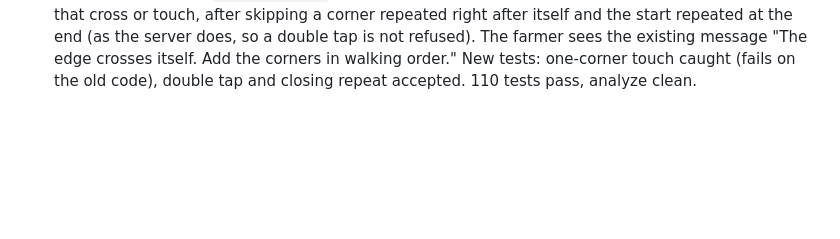
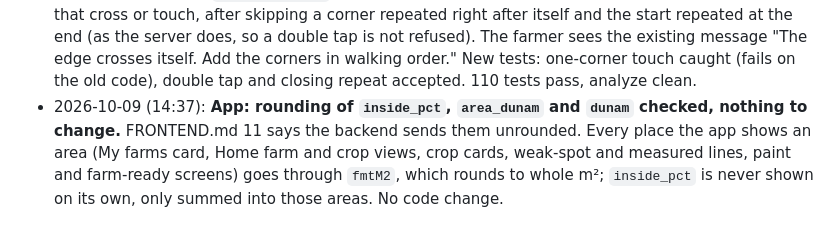
Before and after one commit to zanyaromar981-source/AI-Driven_Agriculture, a Markdown page: STATUS.md, the part around the change. Drawn GitHub-style; blank space fills up the shorter version.

```diff
--- a/STATUS.md
+++ b/STATUS.md
@@ -256,3 +256,4 @@
 - 2026-10-09 (14:34): **App: Ask the Doctor checked against FRONTEND.md 6; photo type now follows the bytes.** Already right: the ask call has its own 120 s answer timeout (the usual calls keep 20 s), and every photo part carries its own Content-Type. Fixed: the type was chosen from the file name, but Android's picker saves a resized PNG without transparency as JPEG under its .png name, which the server refuses as `bad_photo` (bytes not the declared type). The app now reads the first bytes (JPEG or PNG signature) and falls back to the name only for other types. New tests: the ask call outlives a short usual timeout while a normal call times out, and the type detection. 106 tests pass, analyze clean.
 - 2026-10-09 (14:36): **App: Field history shows the new `groundwater` topic, honestly.** The screen only drew a fixed list of five topics and skipped unknown ones, so the topic (FRONTEND.md 4) was invisible. It now gets its own card in the same style, after the five, only when the server has it (it comes from the daily job, so it is never waited for and not counted in "5 topics"): title "Groundwater, wider area", label "Area estimate", the text says it is the wider area (a square about 25 km wide), how it compares with this time of year (the job's own bands, 50 is usual, lower is drier), and that it is a NASA model value, not a reading of any well, and cannot see pumping nearby. Chips for the three percentiles, the server's `source` with `as_of` under it, all numbers on tap. Tests: the wording (never "your well"), chips, source and date, and the card on the screen. 108 tests pass, analyze clean.
 - 2026-10-09 (14:37): **App: an outline that touches itself at one point is refused, like on the server.** The app's own check only caught edges that cross (a bow tie); two loops meeting at one corner, or a corner on another edge, passed and the server then refused the farm with `bad_polygon` (FRONTEND.md 11). `selfIntersects` now uses the backend's rule: any two non-neighbouring edges that cross or touch, after skipping a corner repeated right after itself and the start repeated at the end (as the server does, so a double tap is not refused). The farmer sees the existing message "The edge crosses itself. Add the corners in walking order." New tests: one-corner touch caught (fails on the old code), double tap and closing repeat accepted. 110 tests pass, analyze clean.
+- 2026-10-09 (14:37): **App: rounding of `inside_pct`, `area_dunam` and `dunam` checked, nothing to change.** FRONTEND.md 11 says the backend sends them unrounded. Every place the app shows an area (My farms card, Home farm and crop views, crop cards, weak-spot and measured lines, paint and farm-ready screens) goes through `fmtM2`, which rounds to whole m²; `inside_pct` is never shown on its own, only summed into those areas. No code change.
```
Also changed, not shown: PROGRESS.md (+1 -1 lines).
